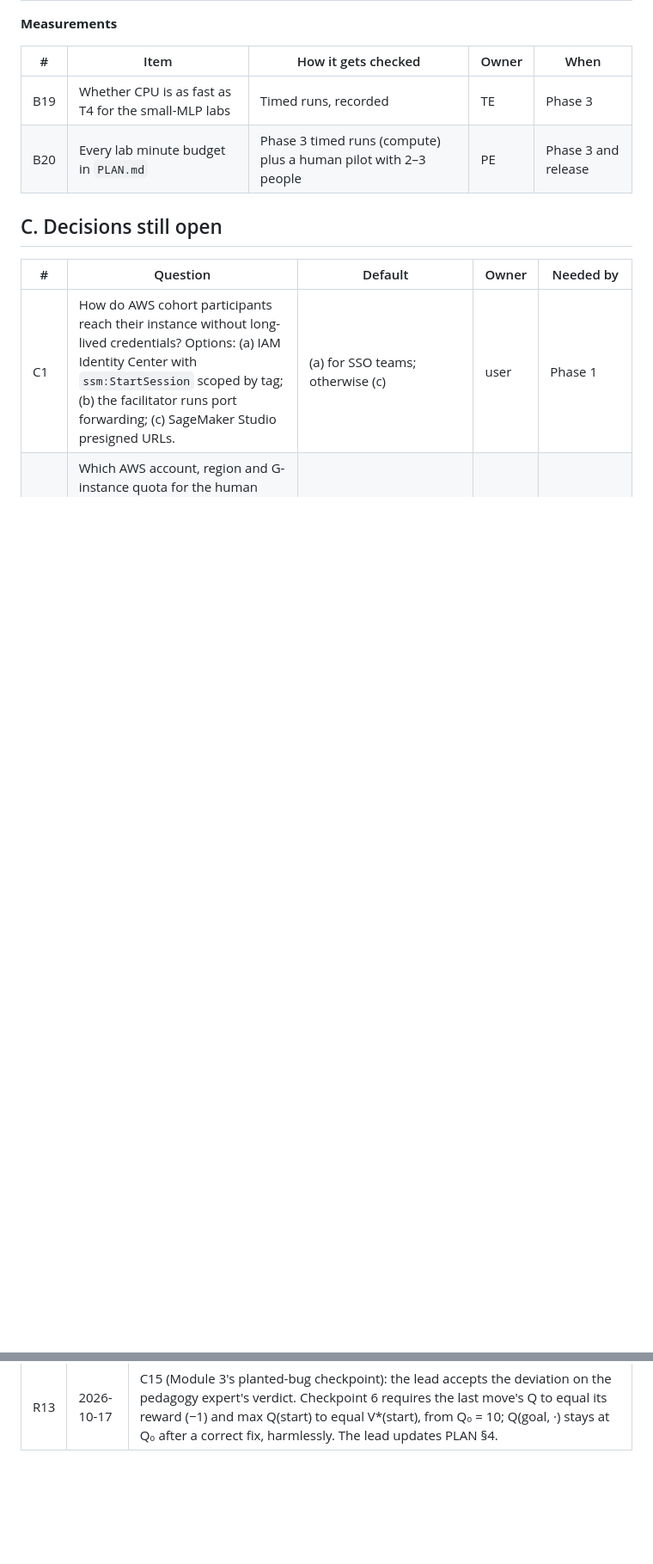
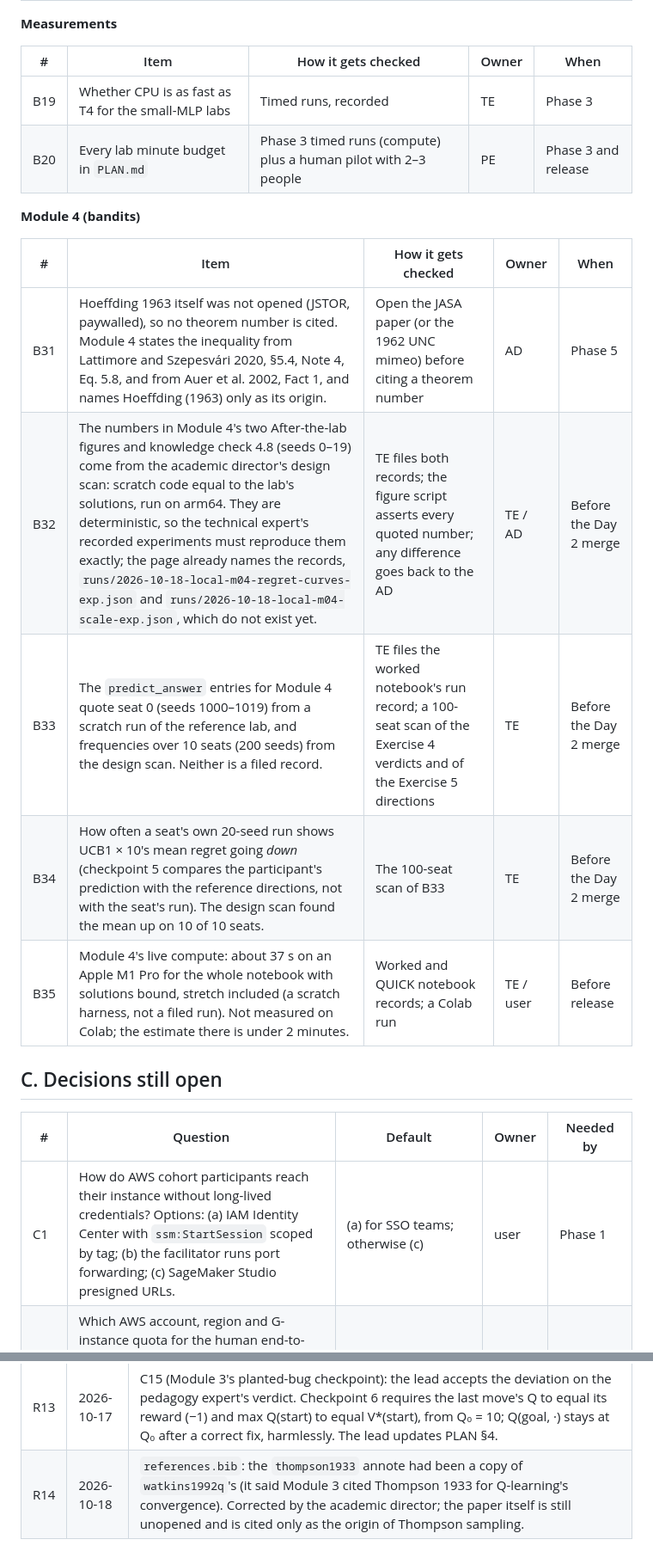
Before and after one commit to project-delphi/practical-rl, a Markdown page: OPEN_QUESTIONS.md, 2 parts joined by grey strips. Shown at 86% size. GitHub-like rendering; blank space fills up the shorter version.

Commit message:
OPEN_QUESTIONS: Module 4 items B31-B35, C16-C19, R14
Co-Authored-By: Claude Opus 5.5 <noreply@anthropic.com>

```diff
--- a/OPEN_QUESTIONS.md
+++ b/OPEN_QUESTIONS.md
@@ -180,6 +180,16 @@ They stay listed here until you confirm them.
 | B19 | Whether CPU is as fast as T4 for the small-MLP labs | Timed runs, recorded | TE | Phase 3 |
 | B20 | Every lab minute budget in `PLAN.md` | Phase 3 timed runs (compute) plus a human pilot with 2–3 people | PE | Phase 3 and release |
 
+**Module 4 (bandits)**
+
+| # | Item | How it gets checked | Owner | When |
+|---|---|---|---|---|
+| B31 | Hoeffding 1963 itself was not opened (JSTOR, paywalled), so no theorem number is cited. Module 4 states the inequality from Lattimore and Szepesvári 2020, §5.4, Note 4, Eq. 5.8, and from Auer et al. 2002, Fact 1, and names Hoeffding (1963) only as its origin. | Open the JASA paper (or the 1962 UNC mimeo) before citing a theorem number | AD | Phase 5 |
+| B32 | The numbers in Module 4's two After-the-lab figures and knowledge check 4.8 (seeds 0–19) come from the academic director's design scan: scratch code equal to the lab's solutions, run on arm64. They are deterministic, so the technical expert's recorded experiments must reproduce them exactly; the page already names the records, `runs/2026-10-18-local-m04-regret-curves-exp.json` and `runs/2026-10-18-local-m04-scale-exp.json`, which do not exist yet. | TE files both records; the figure script asserts every quoted number; any difference goes back to the AD | TE / AD | Before the Day 2 merge |
+| B33 | The `predict_answer` entries for Module 4 quote seat 0 (seeds 1000–1019) from a scratch run of the reference lab, and frequencies over 10 seats (200 seeds) from the design scan. Neither is a filed record. | TE files the worked notebook's run record; a 100-seat scan of the Exercise 4 verdicts and of the Exercise 5 directions | TE | Before the Day 2 merge |
+| B34 | How often a seat's own 20-seed run shows UCB1 × 10's mean regret going *down* (checkpoint 5 compares the participant's prediction with the reference directions, not with the seat's run). The design scan found the mean up on 10 of 10 seats. | The 100-seat scan of B33 | TE | Before the Day 2 merge |
+| B35 | Module 4's live compute: about 37 s on an Apple M1 Pro for the whole notebook with solutions bound, stretch included (a scratch harness, not a filed run). Not measured on Colab; the estimate there is under 2 minutes. | Worked and QUICK notebook records; a Colab run | TE / user | Before release |
+
 ## C. Decisions still open
 
 | # | Question | Default | Owner | Needed by |
@@ -214,3 +228,4 @@ They stay listed here until you confirm them.
 | R11 | 2026-10-17 | C13 (Module 2's planted bug): keep PLAN's "stop on the mean change" bug. The pedagogy review found the slippery cliff's factor-2 symptom too quiet, so Lab 2's Exercise 5 runs the suspect on three models: the shop (invisible, the lesson), the slippery cliff (4 sweeps early, residual about 2× the guarantee) and a 100-state model with 99 settled states (90 sweeps early, residual about 98× the guarantee). The participant writes the optimality residual (checkpoint 5.1) before fixing the suspect (5.2). |
 | R12 | 2026-10-17 | C14 (Module 3 mutants a budgeted RMS cannot separate from the solution): resolved by `exact_only=True` mutants (change B). The threshold protocol leaves them out; verify mode runs them against the exact checkpoints 1.1 and 2a.1. |
 | R13 | 2026-10-17 | C15 (Module 3's planted-bug checkpoint): the lead accepts the deviation on the pedagogy expert's verdict. Checkpoint 6 requires the last move's Q to equal its reward (−1) and max Q(start) to equal V*(start), from Q₀ = 10; Q(goal, ·) stays at Q₀ after a correct fix, harmlessly. The lead updates PLAN §4. |
+| R14 | 2026-10-18 | `references.bib`: the `thompson1933` annote had been a copy of `watkins1992q`'s (it said Module 3 cited Thompson 1933 for Q-learning's convergence). Corrected by the academic director; the paper itself is still unopened and is cited only as the origin of Thompson sampling. |
```
Also changed, not shown: other parts of OPEN_QUESTIONS.md (+4 -0 lines).
